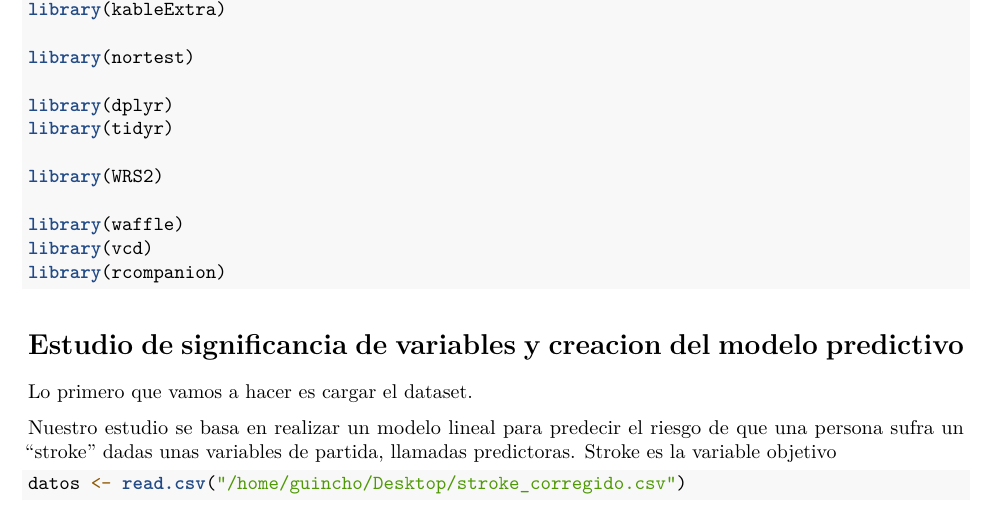
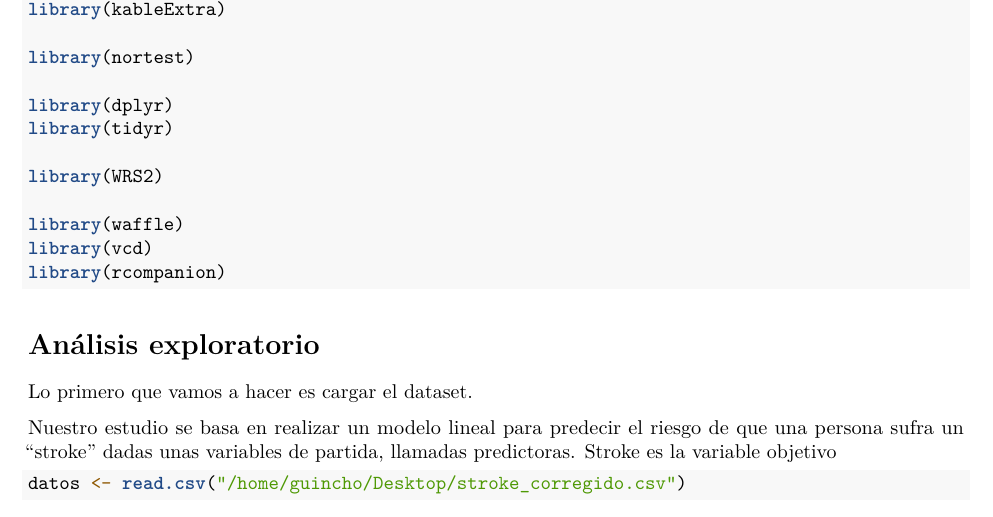
Before and after one commit to julioldg/TFM, an R Markdown document (Anexo II/Anexo II.Rmd): part of page 1 of 25, cut so that both start at the same text. Rendered offline with R 4.5, knitr and Pandoc, then LaTeX, with nearby package versions; some code elsewhere in the file could not run offline.

Commit message:
Add files via upload

```diff
--- a/Anexo II/Anexo II.Rmd
+++ b/Anexo II/Anexo II.Rmd
@@ -48,7 +48,7 @@ library(rcompanion)
 
 
 
-# Estudio de significancia de variables y creacion del modelo predictivo
+# Análisis exploratorio
 
 Lo primero que vamos a hacer es cargar el dataset.
 
```
